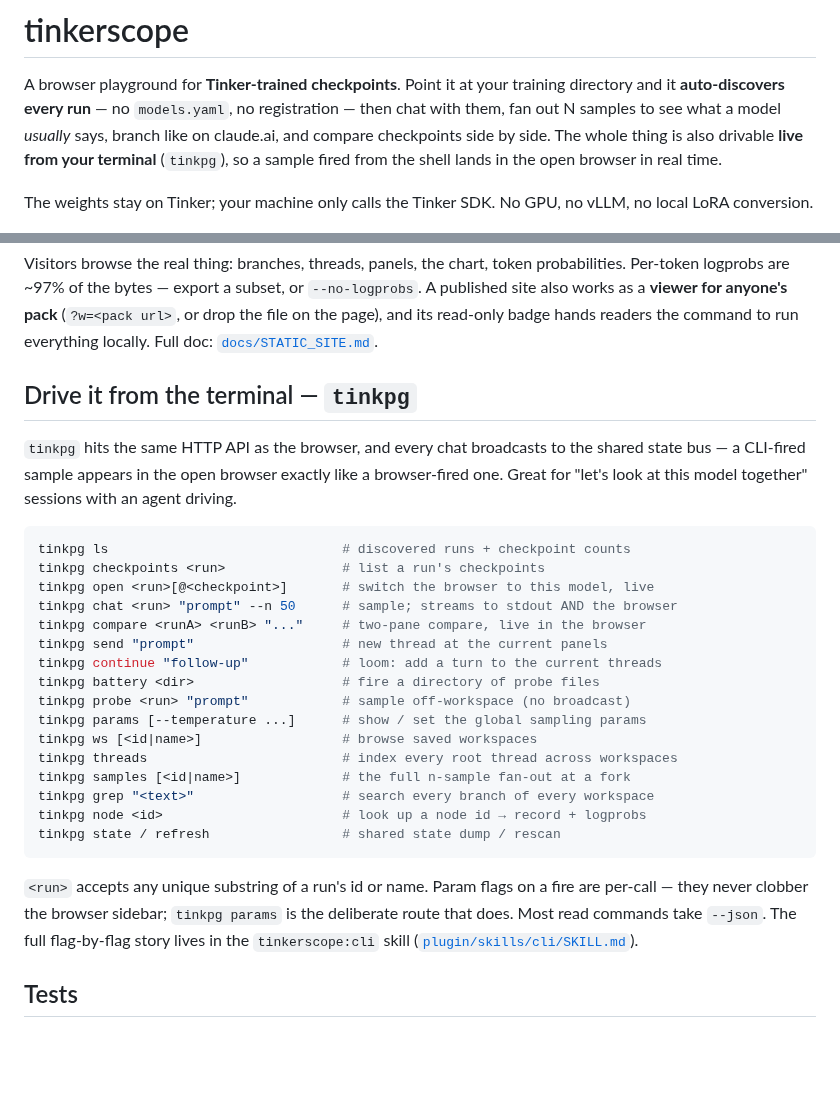
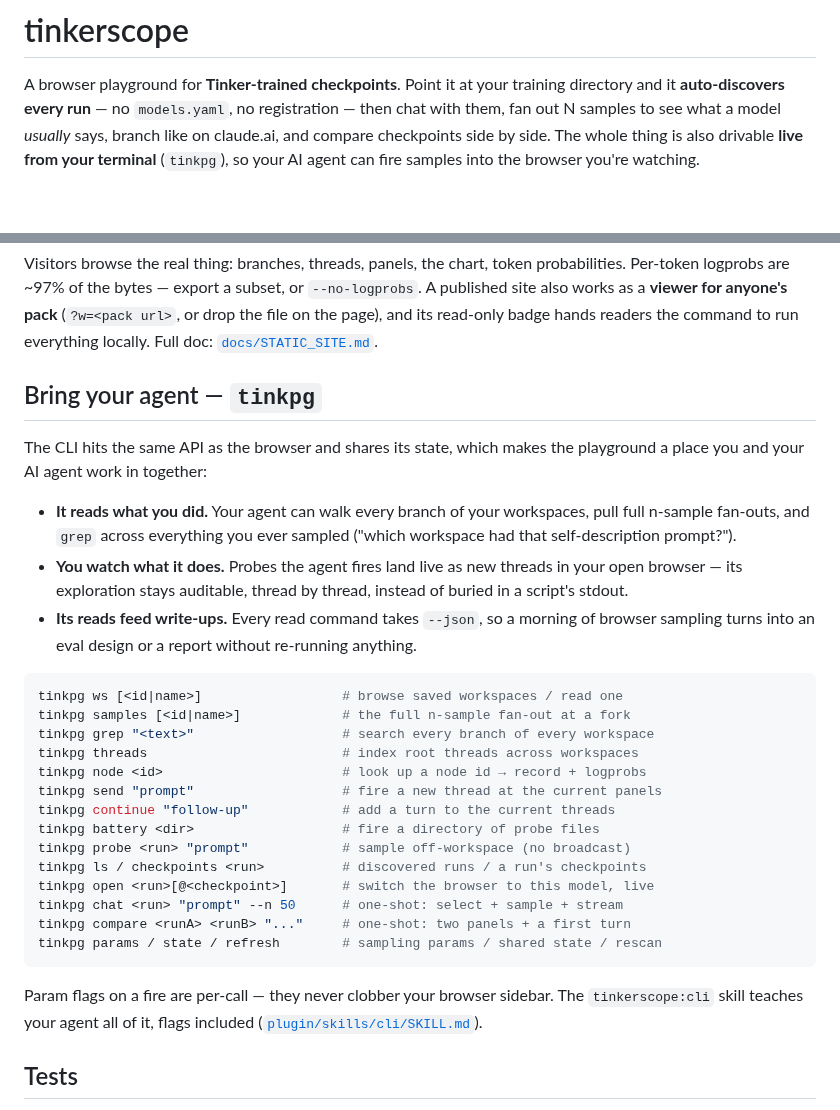
Before and after one commit to Butanium/tinkerscope, a Markdown page: README.md, 2 parts joined by grey strips. Drawn GitHub-style; blank space fills up the shorter version.

````diff
--- a/README.md
+++ b/README.md
@@ -4,11 +4,8 @@ A browser playground for **Tinker-trained checkpoints**. Point it at your
 training directory and it **auto-discovers every run** — no `models.yaml`, no
 registration — then chat with them, fan out N samples to see what a model
 *usually* says, branch like on claude.ai, and compare checkpoints side by side.
-The whole thing is also drivable **live from your terminal** (`tinkpg`), so a
-sample fired from the shell lands in the open browser in real time.
-
-The weights stay on Tinker; your machine only calls the Tinker SDK. No GPU, no
-vLLM, no local LoRA conversion.
+The whole thing is also drivable **live from your terminal** (`tinkpg`), so
+your AI agent can fire samples into the browser you're watching.
 
 ![The chat view with workspace branching](docs/img/chat-branching.png)
 
@@ -176,36 +163,40 @@ pack** (`?w=<pack url>`, or drop the file on the page), and its read-only
 badge hands readers the command to run everything locally. Full doc:
 [`docs/STATIC_SITE.md`](docs/STATIC_SITE.md).
 
-## Drive it from the terminal — `tinkpg`
+## Bring your agent — `tinkpg`
 
-`tinkpg` hits the same HTTP API as the browser, and every chat broadcasts to
-the shared state bus — a CLI-fired sample appears in the open browser exactly
-like a browser-fired one. Great for "let's look at this model together"
-sessions with an agent driving.
+The CLI hits the same API as the browser and shares its state, which makes the
+playground a place you and your AI agent work in together:
+
+- **It reads what you did.** Your agent can walk every branch of your
+  workspaces, pull full n-sample fan-outs, and `grep` across everything you
+  ever sampled ("which workspace had that self-description prompt?").
+- **You watch what it does.** Probes the agent fires land live as new threads
+  in your open browser — its exploration stays auditable, thread by thread,
+  instead of buried in a script's stdout.
+- **Its reads feed write-ups.** Every read command takes `--json`, so a
+  morning of browser sampling turns into an eval design or a report without
+  re-running anything.
 
 ```bash
-tinkpg ls                              # discovered runs + checkpoint counts
-tinkpg checkpoints <run>               # list a run's checkpoints
-tinkpg open <run>[@<checkpoint>]       # switch the browser to this model, live
-tinkpg chat <run> "prompt" --n 50      # sample; streams to stdout AND the browser
-tinkpg compare <runA> <runB> "..."     # two-pane compare, live in the browser
-tinkpg send "prompt"                   # new thread at the current panels
-tinkpg continue "follow-up"            # loom: add a turn to the current threads
+tinkpg ws [<id|name>]                  # browse saved workspaces / read one
+tinkpg samples [<id|name>]             # the full n-sample fan-out at a fork
+tinkpg grep "<text>"                   # search every branch of every workspace
+tinkpg threads                         # index root threads across workspaces
+tinkpg node <id>                       # look up a node id → record + logprobs
+tinkpg send "prompt"                   # fire a new thread at the current panels
+tinkpg continue "follow-up"            # add a turn to the current threads
 tinkpg battery <dir>                   # fire a directory of probe files
 tinkpg probe <run> "prompt"            # sample off-workspace (no broadcast)
-tinkpg params [--temperature ...]      # show / set the global sampling params
-tinkpg ws [<id|name>]                  # browse saved workspaces
-tinkpg threads                         # index every root thread across workspaces
-tinkpg samples [<id|name>]             # the full n-sample fan-out at a fork
-tinkpg grep "<text>"                   # search every branch of every workspace
-tinkpg node <id>                       # look up a node id → record + logprobs
-tinkpg state / refresh                 # shared state dump / rescan
+tinkpg ls / checkpoints <run>          # discovered runs / a run's checkpoints
+tinkpg open <run>[@<checkpoint>]       # switch the browser to this model, live
+tinkpg chat <run> "prompt" --n 50      # one-shot: select + sample + stream
+tinkpg compare <runA> <runB> "..."     # one-shot: two panels + a first turn
+tinkpg params / state / refresh        # sampling params / shared state / rescan
 ```
 
-`<run>` accepts any unique substring of a run's id or name. Param flags on a
-fire are per-call — they never clobber the browser sidebar; `tinkpg params`
-is the deliberate route that does. Most read commands take `--json`. The full
-flag-by-flag story lives in the `tinkerscope:cli` skill
+Param flags on a fire are per-call — they never clobber your browser sidebar.
+The `tinkerscope:cli` skill teaches your agent all of it, flags included
 ([`plugin/skills/cli/SKILL.md`](plugin/skills/cli/SKILL.md)).
 
 ## Tests
````
Also changed, not shown: other parts of README.md (+20 -30 lines), CLAUDE.md (+3 -3 lines), docs/img/compare.png, 2 other files.
